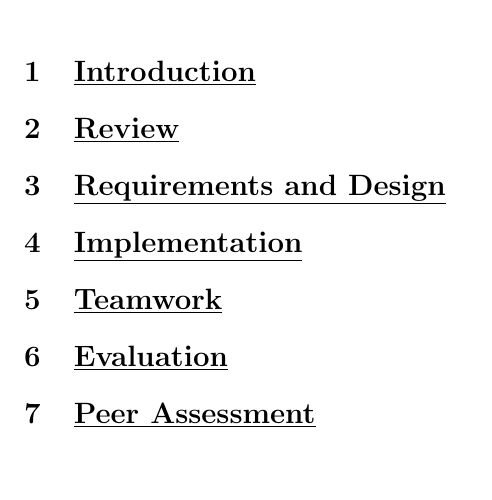
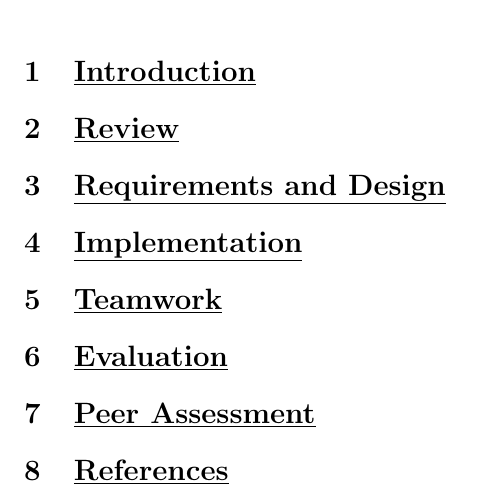
Before and after one commit to YusafOsei-Bonsu/Project-Prime-Dev, a LaTeX document (final_report/team_project_prime.tex): part of the page, cut so that both start at the same text. Compiled offline with pdfLaTeX.

Commit message:
Updating final report
I added another section ("References") into the final report

```diff
--- a/final_report/team_project_prime.tex
+++ b/final_report/team_project_prime.tex
@@ -18,4 +18,5 @@
 
 	\section{\underline{Peer Assessment}}
 
+	\section{\underline{References}}
 \end{document}
```
